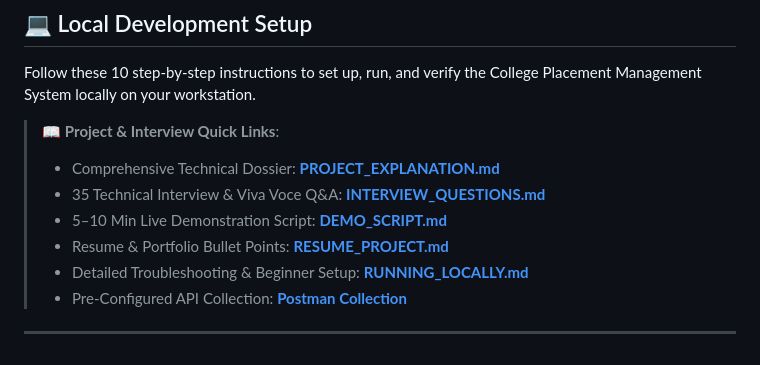
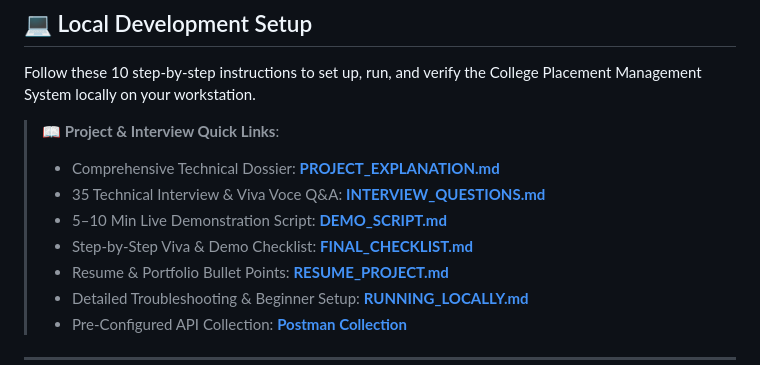
Before and after one commit to krushnakant85/College-Placement-Management-System, a Markdown page: README.md, the part around the change. Drawn GitHub-style.

Commit message:
Add FINAL_CHECKLIST.md for interview and demonstration pre-flight verification

```diff
--- a/README.md
+++ b/README.md
@@ -237,6 +237,7 @@ Follow these 10 step-by-step instructions to set up, run, and verify the College
 > - Comprehensive Technical Dossier: **[PROJECT_EXPLANATION.md](PROJECT_EXPLANATION.md)**
 > - 35 Technical Interview & Viva Voce Q&A: **[INTERVIEW_QUESTIONS.md](INTERVIEW_QUESTIONS.md)**
 > - 5–10 Min Live Demonstration Script: **[DEMO_SCRIPT.md](DEMO_SCRIPT.md)**
+> - Step-by-Step Viva & Demo Checklist: **[FINAL_CHECKLIST.md](FINAL_CHECKLIST.md)**
 > - Resume & Portfolio Bullet Points: **[RESUME_PROJECT.md](RESUME_PROJECT.md)**
 > - Detailed Troubleshooting & Beginner Setup: **[RUNNING_LOCALLY.md](RUNNING_LOCALLY.md)**
 > - Pre-Configured API Collection: **[Postman Collection](postman/College_Placement_Management_System.postman_collection.json)**
```
Also changed, not shown: FINAL_CHECKLIST.md (added, +104 -0 lines).
